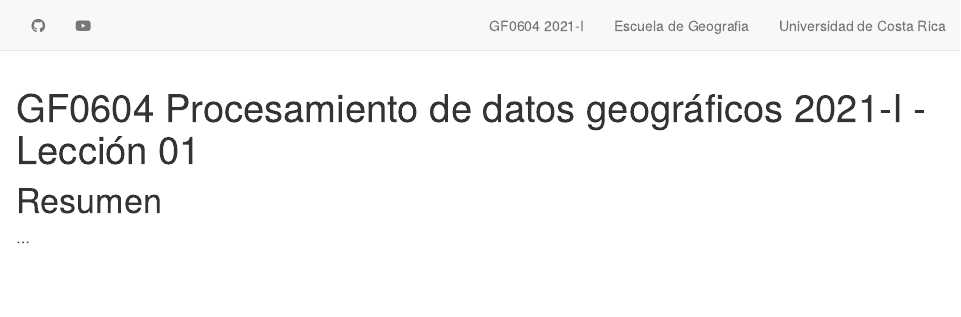
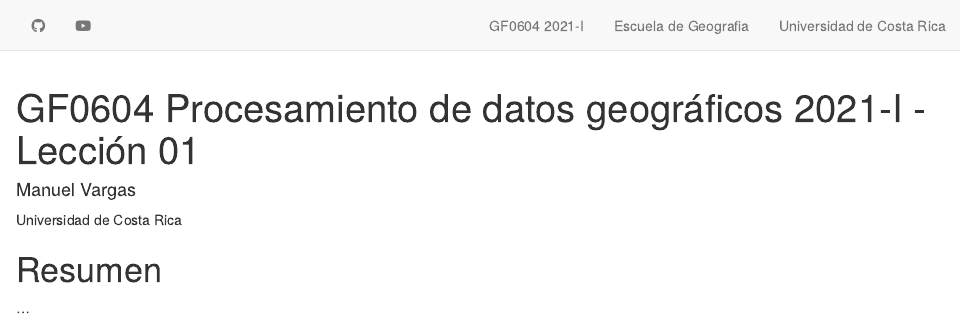
Before and after one commit to gf0604-procesamientodatosgeograficos/2021i-leccion-01, an R Markdown document (index.Rmd): the page in a window 1100 px wide, from its top. Rendered offline with R 4.5, knitr and Pandoc, with nearby package versions; drawn as R Markdown's standard HTML page in place of the format the file asks for.

Commit message:
Agregar propiedades de autor en los metadatos

```diff
--- a/_site.yml
+++ b/_site.yml
@@ -1,10 +1,5 @@
 name: "gf0604-procesamientodatosgeograficos-2021i-leccion-01"
 title: "GF0604 Procesamiento de datos geograficos 2021-I - Leccion 01"
-author:
-- name: Manuel Vargas
-  url: https://github.com/mfvargas
-  affiliation: Universidad de Costa Rica
-  affiliation_url: https://www.ucr.ac.cr/
 description: |
   Curso GF0604 Procesamiento de datos geográficos. Escuela de Geografía, Universidad de Costa Rica. Primer ciclo lectivo 2021. Lección 01.
 output_dir: "docs"
--- a/index.Rmd
+++ b/index.Rmd
@@ -1,5 +1,10 @@
 ---
 title: "GF0604 Procesamiento de datos geográficos 2021-I - Lección 01"
+author:
+- name: Manuel Vargas
+  url: https://github.com/mfvargas
+  affiliation: Universidad de Costa Rica
+  affiliation_url: https://www.ucr.ac.cr/
 description: |
   Curso GF0604 Procesamiento de datos geográficos. Escuela de Geografía, Universidad de Costa Rica. Primer ciclo lectivo 2021. Lección 01.
 site: distill::distill_website
```
Also changed, not shown: docs/search.json, 1 other file.
